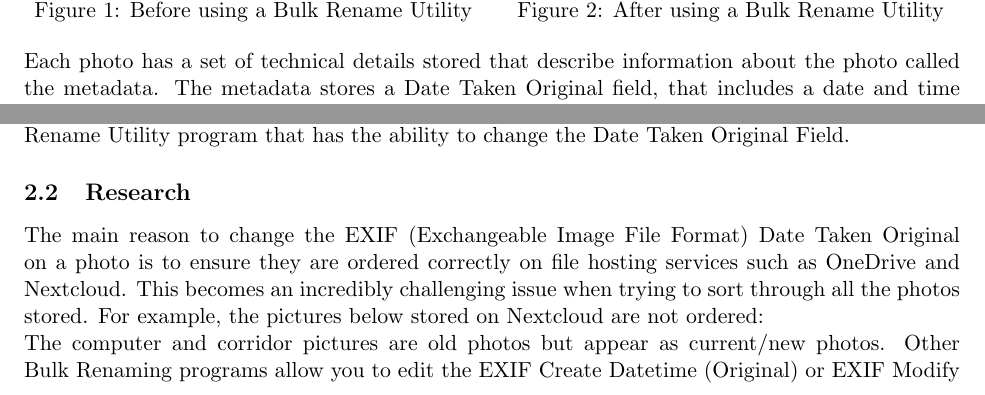
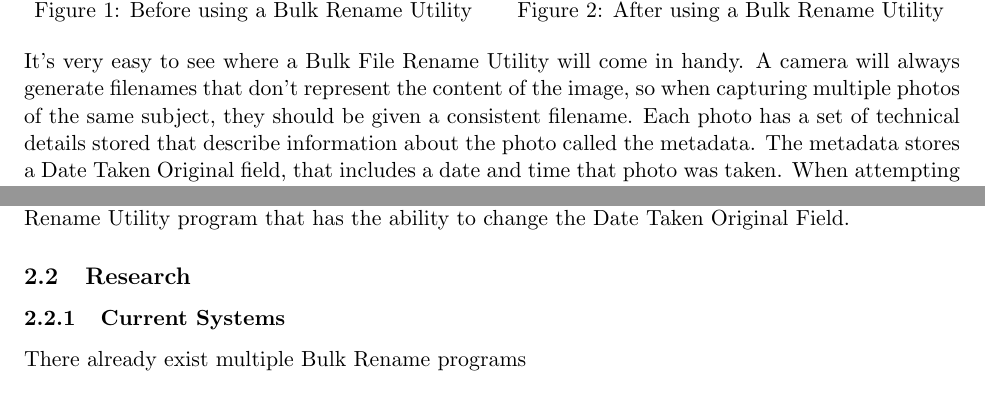
Before and after one commit to Thentoxd/NEA_Documentation, a LaTeX document (2026 NEA Project Report Alex Nicklin.tex): two parts of page 5 of 25, joined at a grey line, cut so that both start at the same text. Compiled offline with pdfLaTeX.

Commit message:
updates in research

```diff
--- a/2026 NEA Project Report Alex Nicklin.tex
+++ b/2026 NEA Project Report Alex Nicklin.tex
@@ -137,10 +137,11 @@ A Bulk File Rename Utility is a program that can rename a group of files automat
         \centering
         \includegraphics[width=\textwidth]{Media/after}
         \caption{After using a Bulk Rename Utility}
-    \end{minipage}
+    \end{minipage}\label{fig:figure}
 \end{figure}
-%TODO: EXIF VS MetaData???
 
+It's very easy to see where a Bulk File Rename Utility will come in handy.
+A camera will always generate filenames that don't represent the content of the image, so when capturing multiple photos of the same subject, they should be given a consistent filename.
 Each photo has a set of technical details stored that describe information about the photo called the metadata.
 The metadata stores a Date Taken Original field, that includes a date and time that photo was taken.
 When attempting to store photos on file hosting services such as OneDrive or Nextcloud, the photos are ordered by that field.
@@ -159,12 +160,16 @@ I chose this project because there exists no Bulk Rename Utility program that ha
 
 %TODO: General work
 \subsection{Research}
-The main reason to change the EXIF (Exchangeable Image File Format) Date Taken Original on a photo is to ensure they are ordered correctly on file hosting services such as OneDrive and Nextcloud.
-This becomes an incredibly challenging issue when trying to sort through all the photos stored.
-For example, the pictures below stored on Nextcloud are not ordered:
 
-The computer and corridor pictures are old photos but appear as current/new photos.
-Other Bulk Renaming programs allow you to edit the EXIF Create Datetime (Original) or EXIF Modify Datetime fields, but not the EXIF Date Taken fields, which is used by OneDrive and Nextcloud to order their photos.
+%The main reason to change the EXIF (Exchangeable Image File Format) Date Taken Original on a photo is to ensure they are ordered correctly on file hosting services such as OneDrive and Nextcloud.
+%This becomes an incredibly challenging issue when trying to sort through all the photos stored.
+%For example, the pictures below stored on Nextcloud are not ordered:
+%
+%The computer and corridor pictures are old photos but appear as current/new photos.
+%Other Bulk Renaming programs allow you to edit the EXIF Create Datetime (Original) or EXIF Modify Datetime fields, but not the EXIF Date Taken fields, which is used by OneDrive and Nextcloud to order their photos.%
+
+\subsubsection{Current Systems}
+There already exist multiple Bulk Rename programs
 
 %TODO: General work
 \subsubsection{Choosing a Programming Language}
```
Also changed, not shown: 2026 NEA Project Report Alex Nicklin.tex (2 more changed lines).
